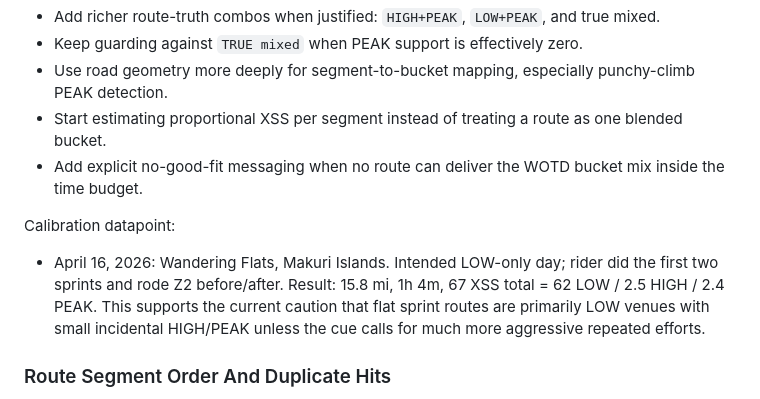
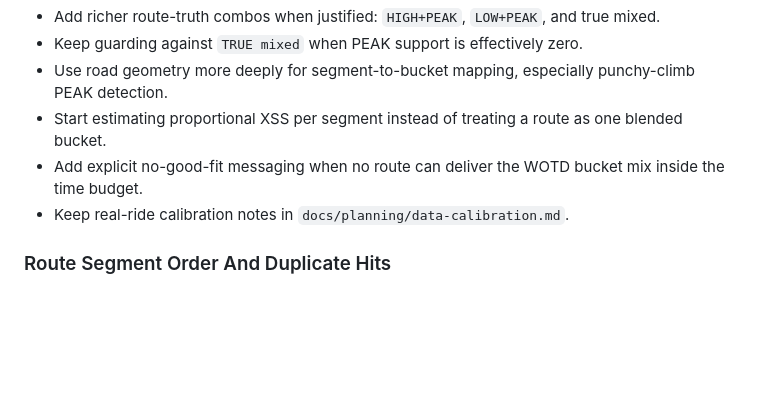
Before and after one commit to cr45hmurphy/zwift-route-recommender, a Markdown page: docs/planning/parkinglot.md, the part around the change. Drawn GitHub-style; blank space fills up the shorter version.

Commit message:
Add data calibration notes

```diff
--- a/docs/planning/parkinglot.md
+++ b/docs/planning/parkinglot.md
@@ -82,9 +82,7 @@ Route honesty labels work, but they should eventually become more expressive and
 - Use road geometry more deeply for segment-to-bucket mapping, especially punchy-climb PEAK detection.
 - Start estimating proportional XSS per segment instead of treating a route as one blended bucket.
 - Add explicit no-good-fit messaging when no route can deliver the WOTD bucket mix inside the time budget.
-
-Calibration datapoint:
-- April 16, 2026: Wandering Flats, Makuri Islands. Intended LOW-only day; rider did the first two sprints and rode Z2 before/after. Result: 15.8 mi, 1h 4m, 67 XSS total = 62 LOW / 2.5 HIGH / 2.4 PEAK. This supports the current caution that flat sprint routes are primarily LOW venues with small incidental HIGH/PEAK unless the cue calls for much more aggressive repeated efforts.
+- Keep real-ride calibration notes in `docs/planning/data-calibration.md`.
 
 ### Route Segment Order And Duplicate Hits
 Sauce-derived timelines solved most route-position needs, but some route/segment display remains approximate.
```
Also changed, not shown: docs/planning/data-calibration.md (added, +28 -0 lines).
